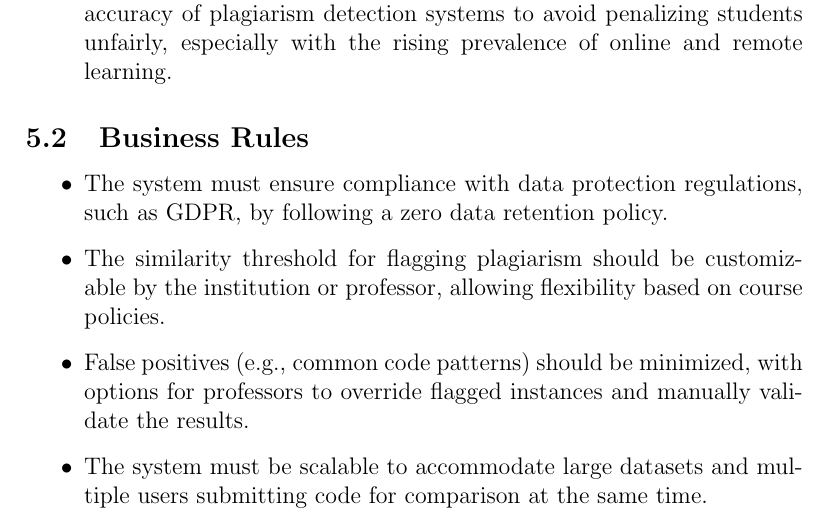
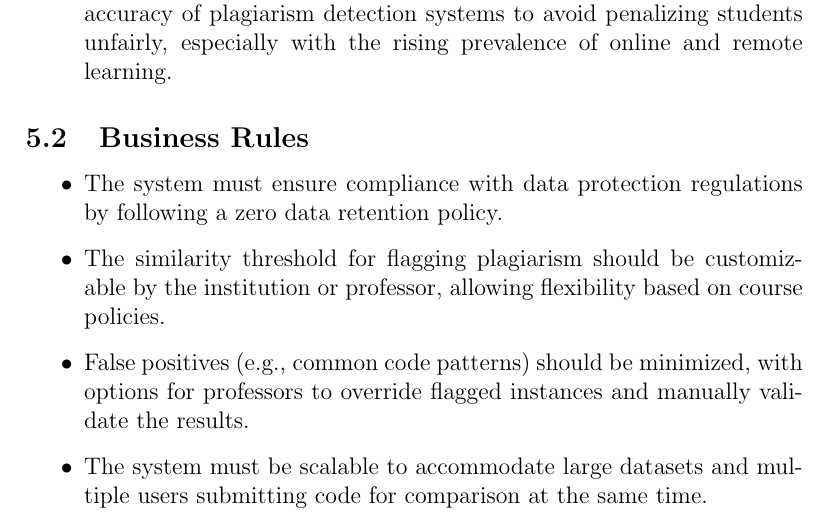
Before and after one commit to lilweege/SyntaxSentinels, a LaTeX document (docs/SRS-Volere/SRS.tex): part of page 12 of 31, cut so that both start at the same text. Compiled offline with pdfLaTeX.

Commit message:
Remove GDPR

```diff
--- a/docs/SRS-Volere/SRS.tex
+++ b/docs/SRS-Volere/SRS.tex
@@ -252,7 +252,7 @@ involved in the Project}
 \end{itemize}
 \subsection{Business Rules}
 \begin{itemize}
-  \item The system must ensure compliance with data protection regulations, such as GDPR, by following a zero data retention policy.
+  \item The system must ensure compliance with data protection regulations by following a zero data retention policy.
   \item The similarity threshold for flagging plagiarism should be customizable by the institution or professor, allowing flexibility based on course policies.
   \item False positives (e.g., common code patterns) should be minimized, with options for professors to override flagged instances and manually validate the results.
   \item The system must be scalable to accommodate large datasets and multiple users submitting code for comparison at the same time.
```
Also changed, not shown: docs/SRS-Volere/SRS.pdf.
